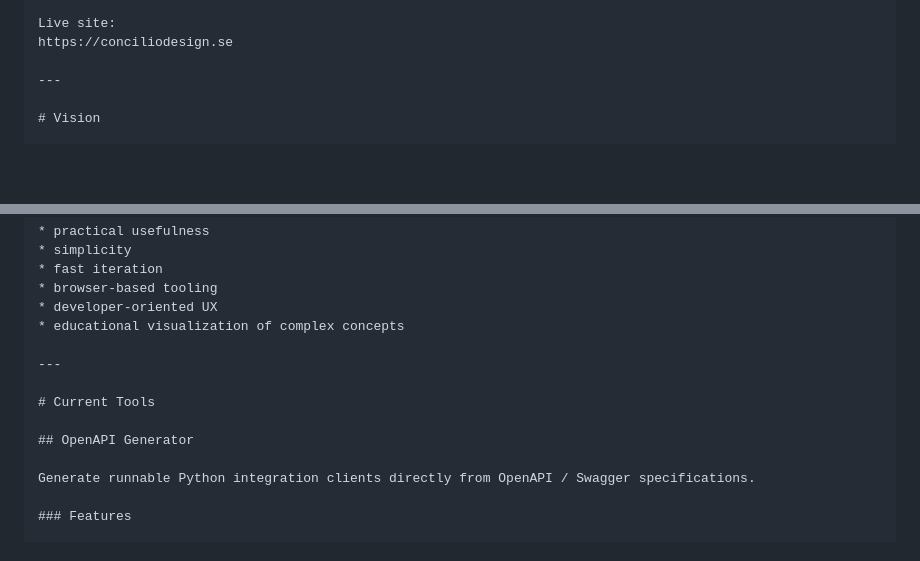
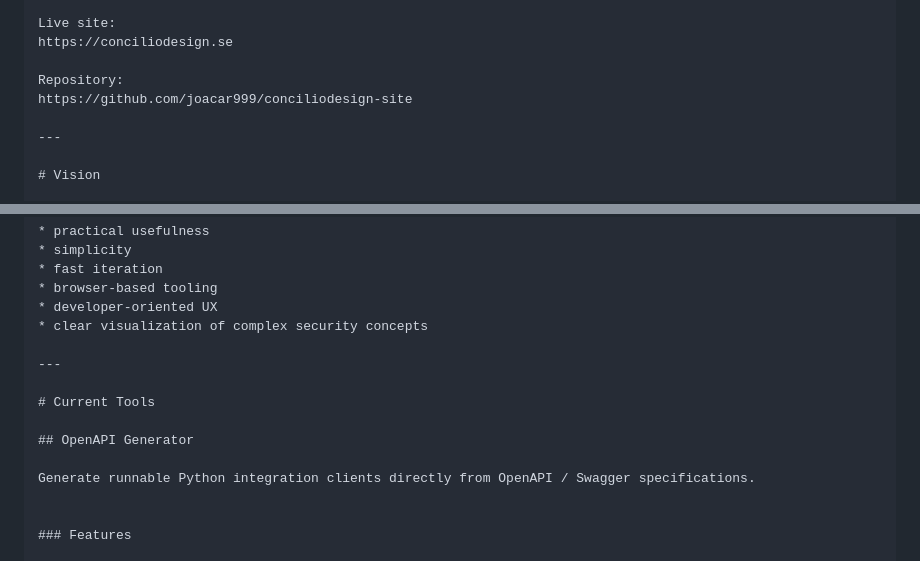
Before and after one commit to joacar999/conciliodesign-site, a Markdown page: README.md, 2 parts joined by grey strips. GitHub-like rendering; blank space fills up the shorter version.

```diff
--- a/README.md
+++ b/README.md
@@ -12,6 +12,9 @@ Developer tools and interactive visualizations focused on:
 
 Live site:
 https://conciliodesign.se
+
+Repository:
+https://github.com/joacar999/conciliodesign-site
 
 ---
 
@@ -35,7 +38,7 @@ The project intentionally emphasizes:
 * fast iteration
 * browser-based tooling
 * developer-oriented UX
-* educational visualization of complex concepts
+* clear visualization of complex security concepts
 
 ---
 
@@ -44,6 +47,7 @@ The project intentionally emphasizes:
 ## OpenAPI Generator
 
 Generate runnable Python integration clients directly from OpenAPI / Swagger specifications.
+
 
 ### Features
 
```
